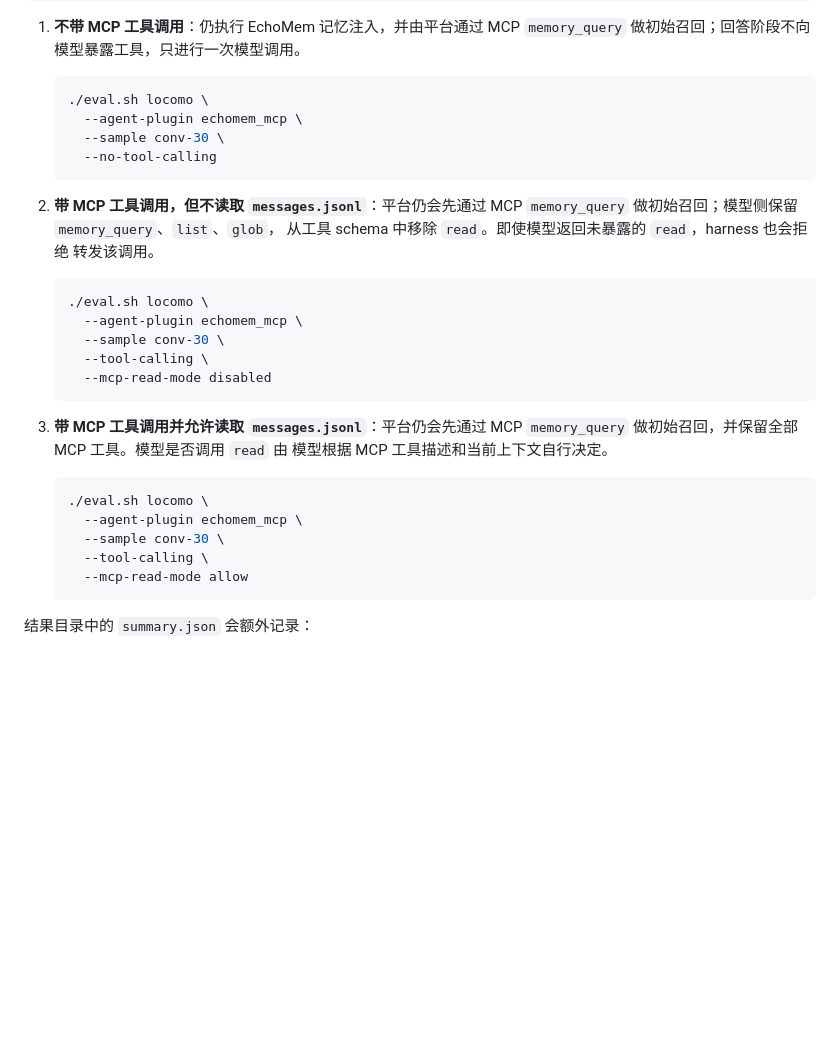
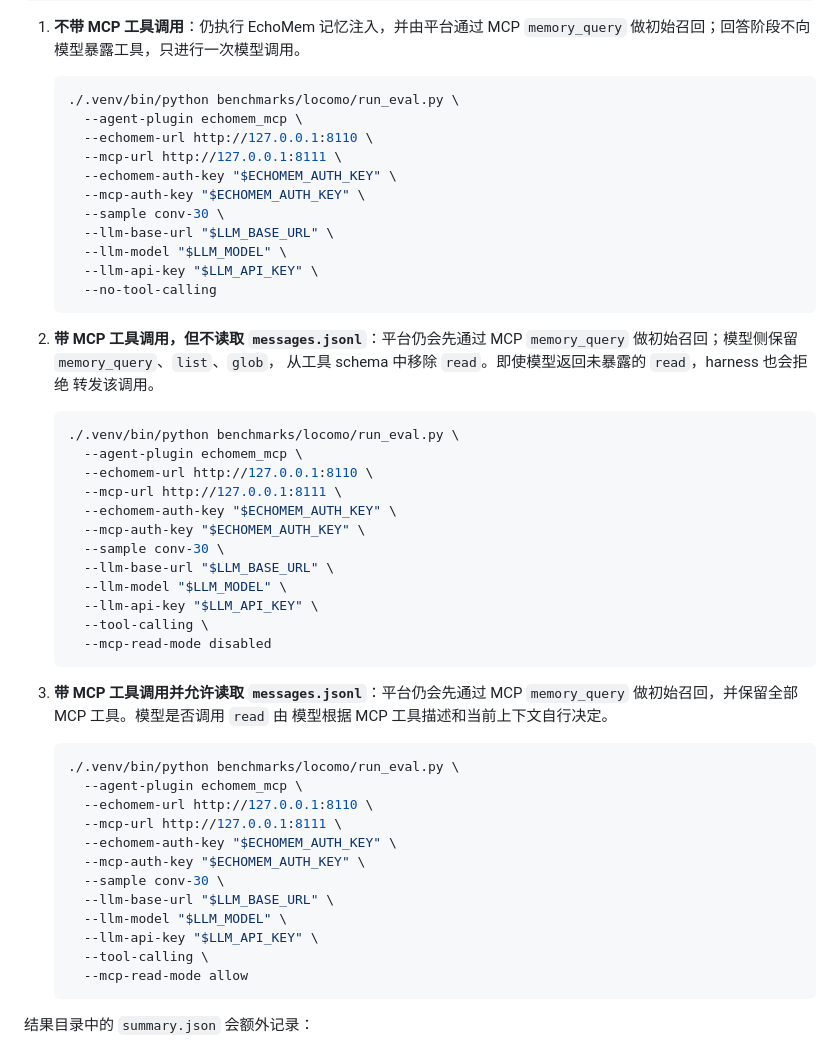
Before and after one commit to noi031/Memory-System-Eval-Harness, a Markdown page: README.md, the part around the change. Rendered like a GitHub page; blank space fills up the shorter version.

Commit message:
Use reproducible direct LoCoMo commands

````diff
--- a/README.md
+++ b/README.md
@@ -176,9 +176,16 @@ export LLM_API_KEY="$DASHSCOPE_API_KEY"
    `memory_query` 做初始召回；回答阶段不向模型暴露工具，只进行一次模型调用。
 
    ```bash
-   ./eval.sh locomo \
+   ./.venv/bin/python benchmarks/locomo/run_eval.py \
      --agent-plugin echomem_mcp \
+     --echomem-url http://127.0.0.1:8110 \
+     --mcp-url http://127.0.0.1:8111 \
+     --echomem-auth-key "$ECHOMEM_AUTH_KEY" \
+     --mcp-auth-key "$ECHOMEM_AUTH_KEY" \
      --sample conv-30 \
+     --llm-base-url "$LLM_BASE_URL" \
+     --llm-model "$LLM_MODEL" \
+     --llm-api-key "$LLM_API_KEY" \
      --no-tool-calling
    ```
 
@@ -188,9 +195,16 @@ export LLM_API_KEY="$DASHSCOPE_API_KEY"
    转发该调用。
 
    ```bash
-   ./eval.sh locomo \
+   ./.venv/bin/python benchmarks/locomo/run_eval.py \
      --agent-plugin echomem_mcp \
+     --echomem-url http://127.0.0.1:8110 \
+     --mcp-url http://127.0.0.1:8111 \
+     --echomem-auth-key "$ECHOMEM_AUTH_KEY" \
+     --mcp-auth-key "$ECHOMEM_AUTH_KEY" \
      --sample conv-30 \
+     --llm-base-url "$LLM_BASE_URL" \
+     --llm-model "$LLM_MODEL" \
+     --llm-api-key "$LLM_API_KEY" \
      --tool-calling \
      --mcp-read-mode disabled
    ```
@@ -200,9 +214,16 @@ export LLM_API_KEY="$DASHSCOPE_API_KEY"
    模型根据 MCP 工具描述和当前上下文自行决定。
 
    ```bash
-   ./eval.sh locomo \
+   ./.venv/bin/python benchmarks/locomo/run_eval.py \
      --agent-plugin echomem_mcp \
+     --echomem-url http://127.0.0.1:8110 \
+     --mcp-url http://127.0.0.1:8111 \
+     --echomem-auth-key "$ECHOMEM_AUTH_KEY" \
+     --mcp-auth-key "$ECHOMEM_AUTH_KEY" \
      --sample conv-30 \
+     --llm-base-url "$LLM_BASE_URL" \
+     --llm-model "$LLM_MODEL" \
+     --llm-api-key "$LLM_API_KEY" \
      --tool-calling \
      --mcp-read-mode allow
    ```
````
Also changed, not shown: 1 other file.
